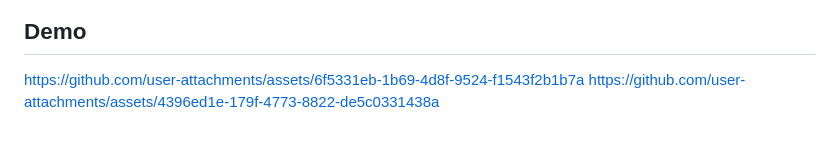
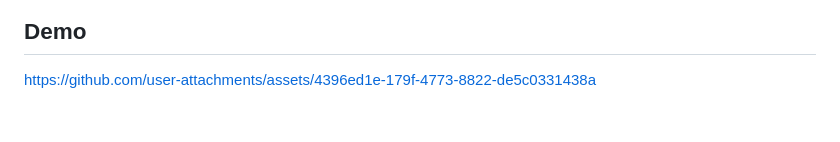
Before and after one commit to AmreetNanda/Skin-Cancer-Classification, a Markdown page: README.md, the part around the change. Drawn GitHub-style; blank space fills up the shorter version.

```diff
--- a/README.md
+++ b/README.md
@@ -153,5 +153,4 @@ Open: 👉 http://localhost:8501
 
 
 ## Demo
-https://github.com/user-attachments/assets/6f5331eb-1b69-4d8f-9524-f1543f2b1b7a
 https://github.com/user-attachments/assets/4396ed1e-179f-4773-8822-de5c0331438a
```
